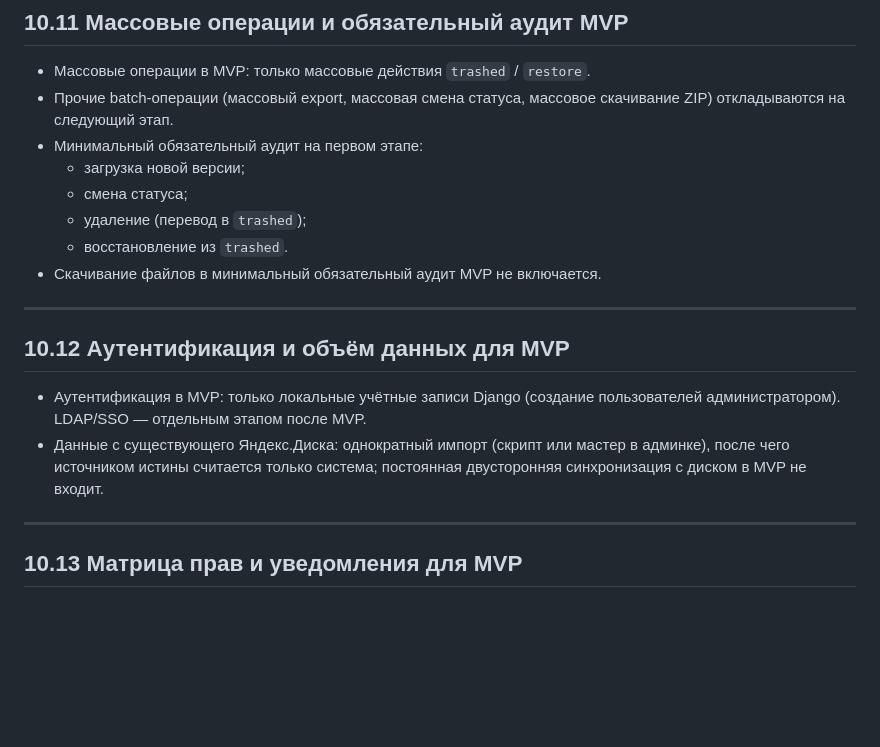
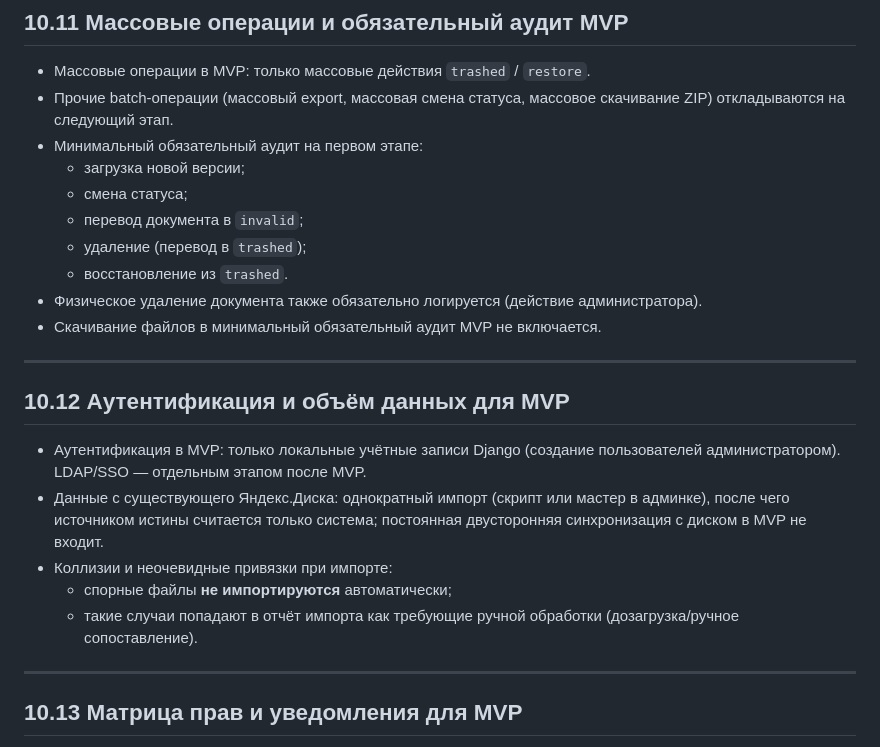
Before and after one commit to levindanil05/Graduate-work, a Markdown page: docs/planing-2605010.md, the part around one of its changes. GitHub-like rendering; blank space fills up the shorter version.

```diff
--- a/docs/planing-2605010.md
+++ b/docs/planing-2605010.md
@@ -844,8 +849,10 @@ def get_storage() -> StoragePort:
 - Минимальный обязательный аудит на первом этапе:
   - загрузка новой версии;
   - смена статуса;
+  - перевод документа в `invalid`;
   - удаление (перевод в `trashed`);
   - восстановление из `trashed`.
+- Физическое удаление документа также обязательно логируется (действие администратора).
 - Скачивание файлов в минимальный обязательный аудит MVP не включается.
 
 ---
@@ -854,6 +861,9 @@ def get_storage() -> StoragePort:
 
 - Аутентификация в MVP: только локальные учётные записи Django (создание пользователей администратором). LDAP/SSO — отдельным этапом после MVP.
 - Данные с существующего Яндекс.Диска: однократный импорт (скрипт или мастер в админке), после чего источником истины считается только система; постоянная двусторонняя синхронизация с диском в MVP не входит.
+- Коллизии и неочевидные привязки при импорте:
+  - спорные файлы **не импортируются** автоматически;
+  - такие случаи попадают в отчёт импорта как требующие ручной обработки (дозагрузка/ручное сопоставление).
 
 ---
 
```
Also changed, not shown: other parts of docs/planing-2605010.md (+11 -0 lines), docs/Сервис для PLX.md (+10 -0 lines).
